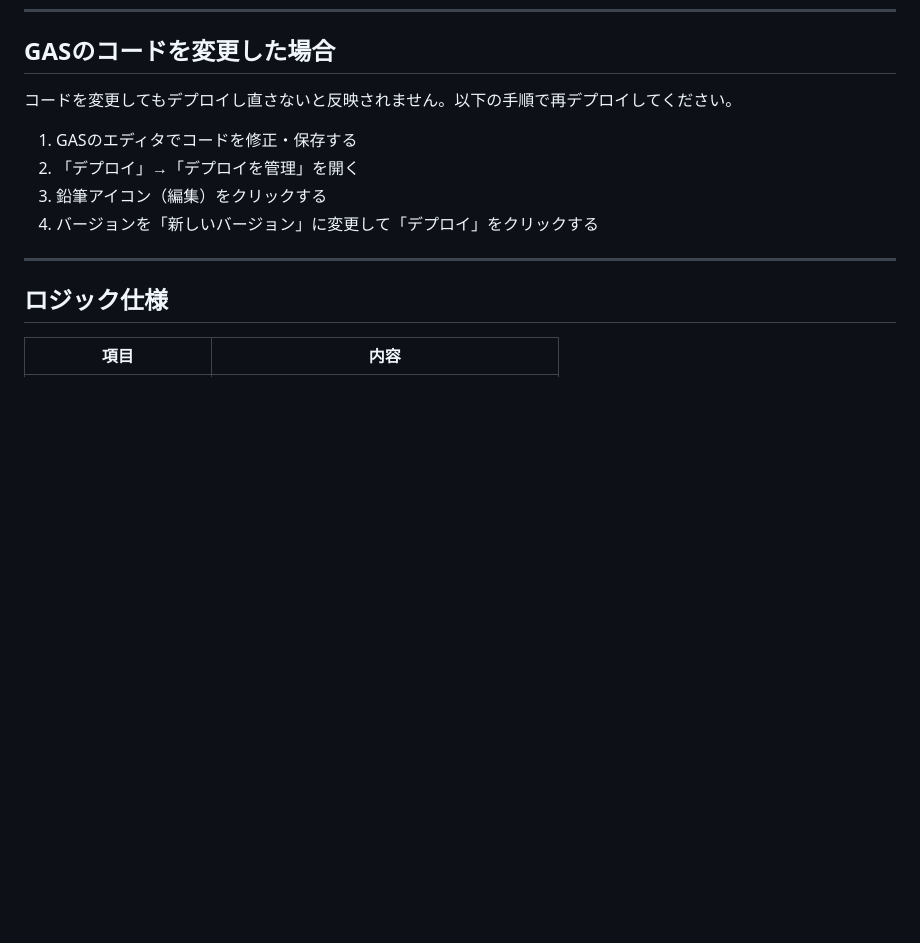
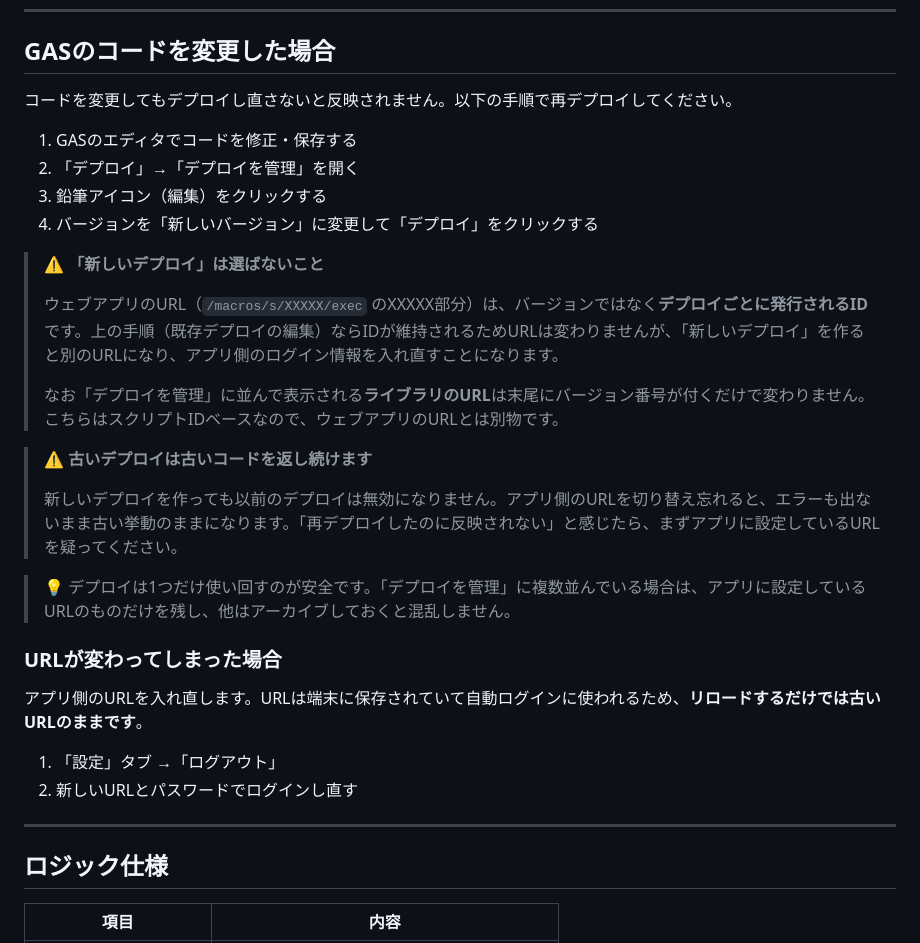
Before and after one commit to hanabolo/study-tracker, a Markdown page: README.md, the part around the change. GitHub-like rendering; blank space fills up the shorter version.

Commit message:
docs: 再デプロイ手順にウェブアプリURLの注意点を追記
「新しいデプロイ」を選ぶとデプロイIDが再発行されウェブアプリURLが
変わること、古いデプロイが古いコードを返し続けること、URLが変わった
場合はログアウトが必要なことを明記した。

デプロイ画面に並ぶライブラリURLはスクリプトIDベースでバージョン番号が
付くだけなので、見分けがつくよう併記した。

Co-Authored-By: Claude Opus 5 <noreply@anthropic.com>

```diff
--- a/README.md
+++ b/README.md
@@ -88,6 +88,25 @@ Safariで開いた状態で、共有ボタン（□↑）→「ホーム画面
 3. 鉛筆アイコン（編集）をクリックする
 4. バージョンを「新しいバージョン」に変更して「デプロイ」をクリックする
 
+> ⚠️ **「新しいデプロイ」は選ばないこと**
+>
+> ウェブアプリのURL（`/macros/s/XXXXX/exec` のXXXXX部分）は、バージョンではなく**デプロイごとに発行されるID**です。上の手順（既存デプロイの編集）ならIDが維持されるためURLは変わりませんが、「新しいデプロイ」を作ると別のURLになり、アプリ側のログイン情報を入れ直すことになります。
+>
+> なお「デプロイを管理」に並んで表示される**ライブラリのURL**は末尾にバージョン番号が付くだけで変わりません。こちらはスクリプトIDベースなので、ウェブアプリのURLとは別物です。
+
+> ⚠️ **古いデプロイは古いコードを返し続けます**
+>
+> 新しいデプロイを作っても以前のデプロイは無効になりません。アプリ側のURLを切り替え忘れると、エラーも出ないまま古い挙動のままになります。「再デプロイしたのに反映されない」と感じたら、まずアプリに設定しているURLを疑ってください。
+
+> 💡 デプロイは1つだけ使い回すのが安全です。「デプロイを管理」に複数並んでいる場合は、アプリに設定しているURLのものだけを残し、他はアーカイブしておくと混乱しません。
+
+### URLが変わってしまった場合
+
+アプリ側のURLを入れ直します。URLは端末に保存されていて自動ログインに使われるため、**リロードするだけでは古いURLのままです**。
+
+1. 「設定」タブ →「ログアウト」
+2. 新しいURLとパスワードでログインし直す
+
 ---
 
 ## ロジック仕様
```
